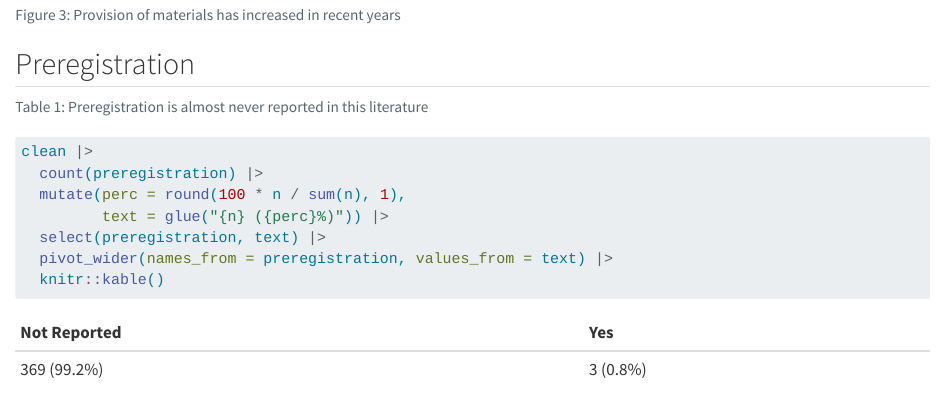
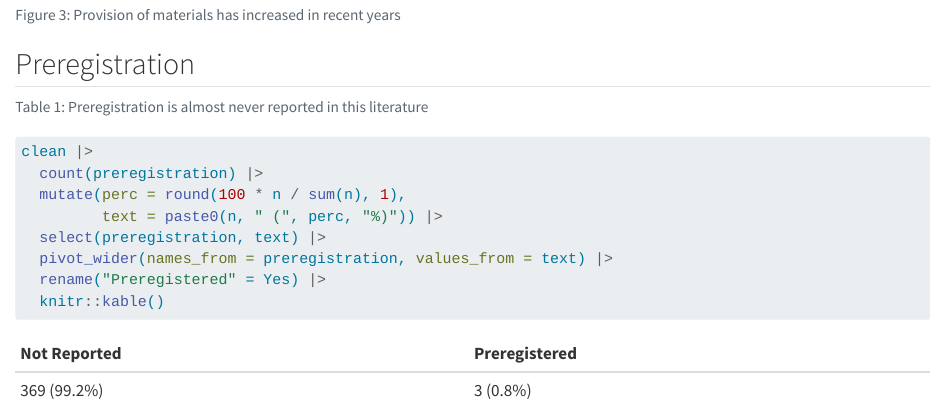
Before and after one commit to jasongraf1/ajt_review, a Quarto document (transparency.qmd): the page in a window 1100 px wide, from 2230 px down. Rendered offline with R 4.5, knitr and Pandoc in place of Quarto, with nearby package versions; code that draws random numbers runs with fixed seeds of ours; a web font asked for in the figures is replaced by an installed one.

Commit message:
update annotations

````diff
--- a/transparency.qmd
+++ b/transparency.qmd
@@ -62,8 +62,9 @@ plot_avail_by_year(clean)
 clean |>
   count(preregistration) |>
   mutate(perc = round(100 * n / sum(n), 1),
-         text = glue("{n} ({perc}%)")) |>
+         text = paste0(n, " (", perc, "%)")) |>
   select(preregistration, text) |>
   pivot_wider(names_from = preregistration, values_from = text) |>
+  rename("Preregistered" = Yes) |>
   knitr::kable()
 ```
````
Also changed, not shown: design.qmd (+1 -0 lines), docs/search.json, 41 other files.
